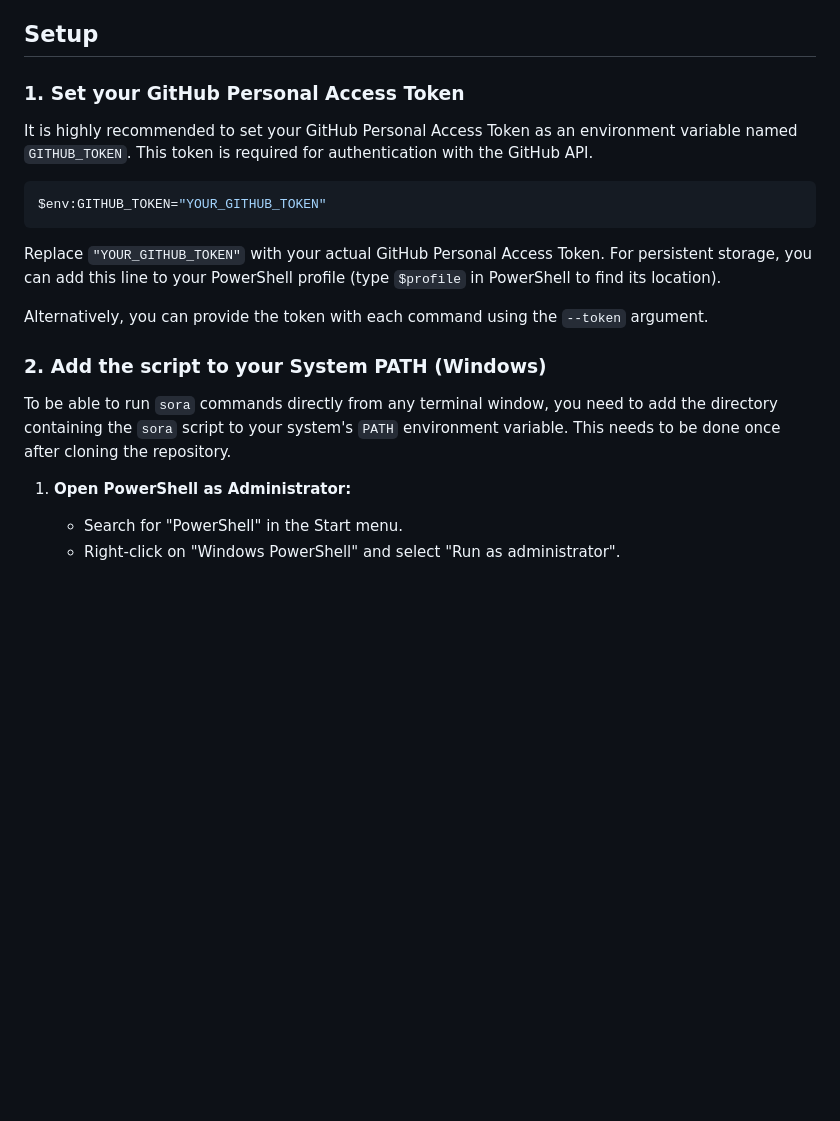
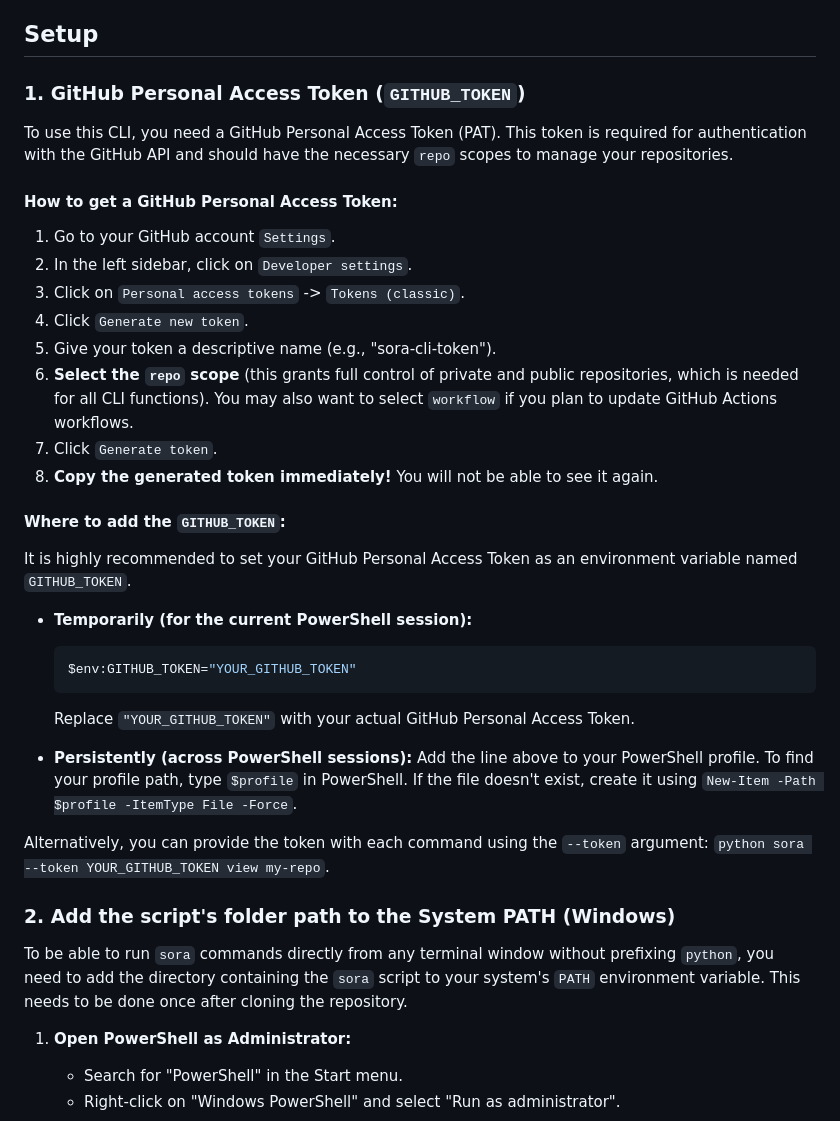
Before and after one commit to MrTG-CodeBot/sora-github-cli, a Markdown page: README.md, the part around the change printed below. GitHub-like rendering; blank space fills up the shorter version.

````diff
--- a/README.md
+++ b/README.md
@@ -4,21 +4,38 @@ This script provides a command-line interface for interacting with GitHub.
 
 ## Setup
 
-### 1. Set your GitHub Personal Access Token
+### 1. GitHub Personal Access Token (`GITHUB_TOKEN`)
 
-It is highly recommended to set your GitHub Personal Access Token as an environment variable named `GITHUB_TOKEN`. This token is required for authentication with the GitHub API.
+To use this CLI, you need a GitHub Personal Access Token (PAT). This token is required for authentication with the GitHub API and should have the necessary `repo` scopes to manage your repositories.
 
-```powershell
-$env:GITHUB_TOKEN="YOUR_GITHUB_TOKEN"
-```
+#### How to get a GitHub Personal Access Token:
+1.  Go to your GitHub account `Settings`.
+2.  In the left sidebar, click on `Developer settings`.
+3.  Click on `Personal access tokens` -> `Tokens (classic)`.
+4.  Click `Generate new token`.
+5.  Give your token a descriptive name (e.g., "sora-cli-token").
+6.  **Select the `repo` scope** (this grants full control of private and public repositories, which is needed for all CLI functions). You may also want to select `workflow` if you plan to update GitHub Actions workflows.
+7.  Click `Generate token`.
+8.  **Copy the generated token immediately!** You will not be able to see it again.
 
-Replace `"YOUR_GITHUB_TOKEN"` with your actual GitHub Personal Access Token. For persistent storage, you can add this line to your PowerShell profile (type `$profile` in PowerShell to find its location).
+#### Where to add the `GITHUB_TOKEN`:
 
-Alternatively, you can provide the token with each command using the `--token` argument.
+It is highly recommended to set your GitHub Personal Access Token as an environment variable named `GITHUB_TOKEN`.
 
-### 2. Add the script to your System PATH (Windows)
+*   **Temporarily (for the current PowerShell session):**
+    ```powershell
+    $env:GITHUB_TOKEN="YOUR_GITHUB_TOKEN"
+    ```
+    Replace `"YOUR_GITHUB_TOKEN"` with your actual GitHub Personal Access Token.
 
-To be able to run `sora` commands directly from any terminal window, you need to add the directory containing the `sora` script to your system's `PATH` environment variable. This needs to be done once after cloning the repository.
+*   **Persistently (across PowerShell sessions):**
+    Add the line above to your PowerShell profile. To find your profile path, type `$profile` in PowerShell. If the file doesn't exist, create it using `New-Item -Path $profile -ItemType File -Force`.
+
+Alternatively, you can provide the token with each command using the `--token` argument: `python sora --token YOUR_GITHUB_TOKEN view my-repo`.
+
+### 2. Add the script's folder path to the System PATH (Windows)
+
+To be able to run `sora` commands directly from any terminal window without prefixing `python`, you need to add the directory containing the `sora` script to your system's `PATH` environment variable. This needs to be done once after cloning the repository.
 
 1.  **Open PowerShell as Administrator:**
     *   Search for "PowerShell" in the Start menu.
````
Also changed, not shown: other parts of README.md (+28 -0 lines).
